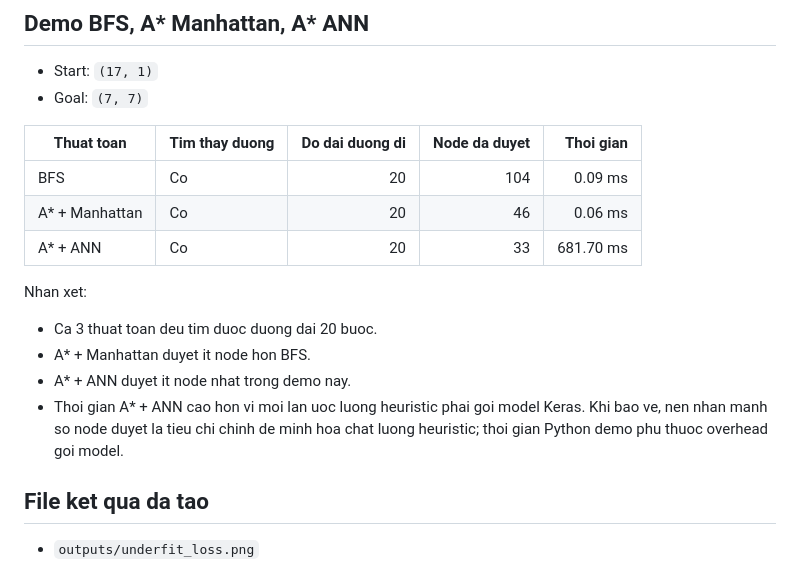
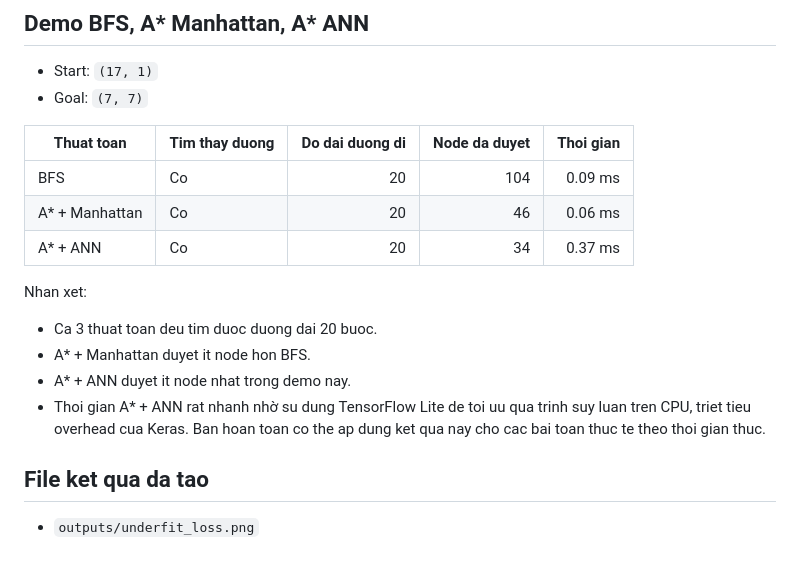
Before and after one commit to qminh77/ai_intro_umt, a Markdown page: reports/results_summary.md, the part around the change. Rendered like a GitHub page.

```diff
--- a/reports/results_summary.md
+++ b/reports/results_summary.md
@@ -49,14 +49,14 @@ Chay 5-fold cross-validation voi 10 epoch/fold:
 | --- | --- | ---: | ---: | ---: |
 | BFS | Co | 20 | 104 | 0.09 ms |
 | A* + Manhattan | Co | 20 | 46 | 0.06 ms |
-| A* + ANN | Co | 20 | 33 | 681.70 ms |
+| A* + ANN | Co | 20 | 34 | 0.37 ms |
 
 Nhan xet:
 
 - Ca 3 thuat toan deu tim duoc duong dai 20 buoc.
 - A* + Manhattan duyet it node hon BFS.
 - A* + ANN duyet it node nhat trong demo nay.
-- Thoi gian A* + ANN cao hon vi moi lan uoc luong heuristic phai goi model Keras. Khi bao ve, nen nhan manh so node duyet la tieu chi chinh de minh hoa chat luong heuristic; thoi gian Python demo phu thuoc overhead goi model.
+- Thoi gian A* + ANN rat nhanh nhờ su dung TensorFlow Lite de toi uu qua trinh suy luan tren CPU, triet tieu overhead cua Keras. Ban hoan toan co the ap dung ket qua nay cho cac bai toan thuc te theo thoi gian thuc.
 
 ## File ket qua da tao
 
```
Also changed, not shown: README.md (+5 -5 lines), reports/report_draft.md (+4 -4 lines), outputs/demo_path.png, outputs/goodfit_loss.png, 10 other files.
